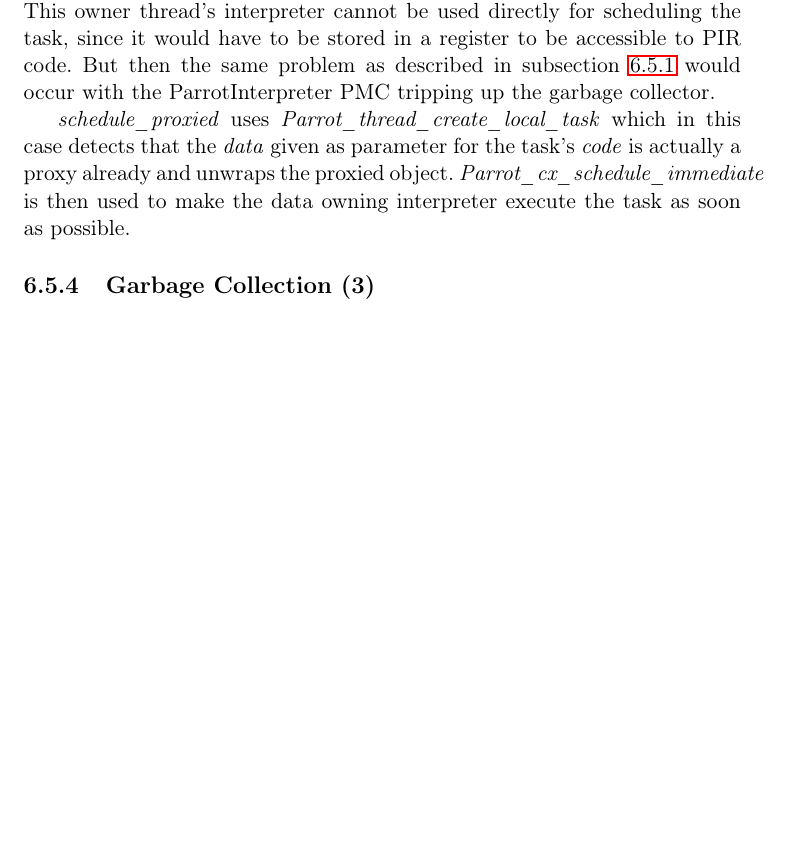
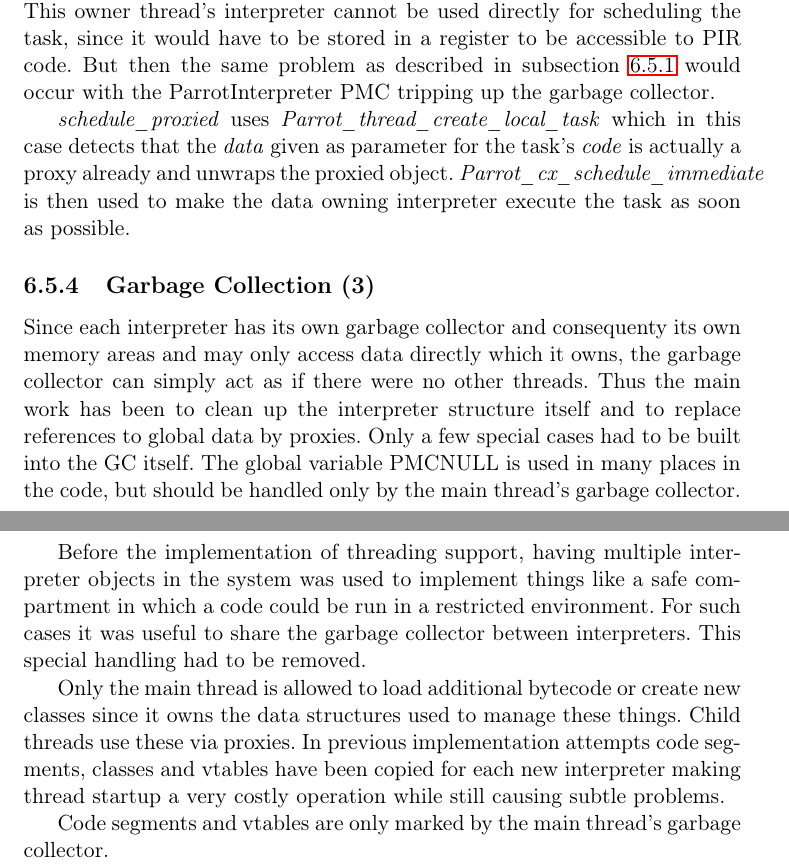
Before and after one commit to niner/HybridThreads, a LaTeX thesis (Paper.tex): part of page 29 of 33 before the commit and two parts of pages 29 and 30 of 34 after it, the two joined at a grey line, cut so that both start at the same text, the shorter picture padded with empty space. Compiled offline with LaTeX, dvips and Ghostscript.

Commit message:
Some words about garbage collection implementation

```diff
--- a/Paper.tex
+++ b/Paper.tex
@@ -417,6 +417,14 @@ Line 1 simply creates a new Task object. The example subroutine is used for the
 
 \subsection{Garbage Collection (3)}
 
+Since each interpreter has its own garbage collector and consequenty its own memory areas and may only access data directly which it owns, the garbage collector can simply act as if there were no other threads. Thus the main work has been to clean up the interpreter structure itself and to replace references to global data by proxies. Only a few special cases had to be built into the GC itself. The global variable PMCNULL is used in many places in the code, but should be handled only by the main thread's garbage collector.
+
+Before the implementation of threading support, having multiple interpreter objects in the system was used to implement things like a safe compartment in which a code could be run in a restricted environment. For such cases it was useful to share the garbage collector between interpreters. This special handling had to be removed.
+
+Only the main thread is allowed to load additional bytecode or create new classes since it owns the data structures used to manage these things. Child threads use these via proxies. In previous implementation attempts code segments, classes and vtables have been copied for each new interpreter making thread startup a very costly operation while still causing subtle problems.
+
+Code segments and vtables are only marked by the main thread's garbage collector.
+
 \chapter{Tests and Benchmarks (4)}
 
 \chapter{Conclusion, Further Work and Experiences (3)}
```
Also changed, not shown: Paper.tex (2 more changed lines).
